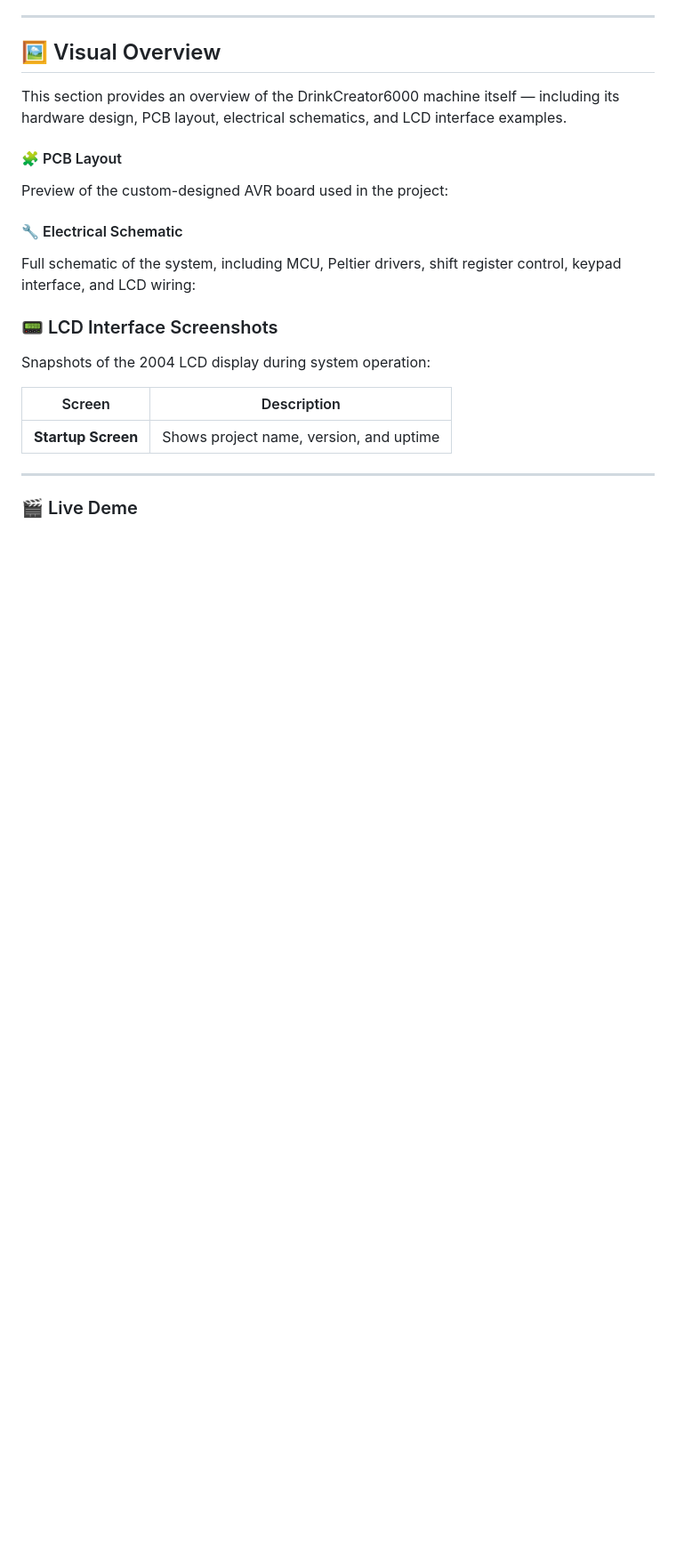
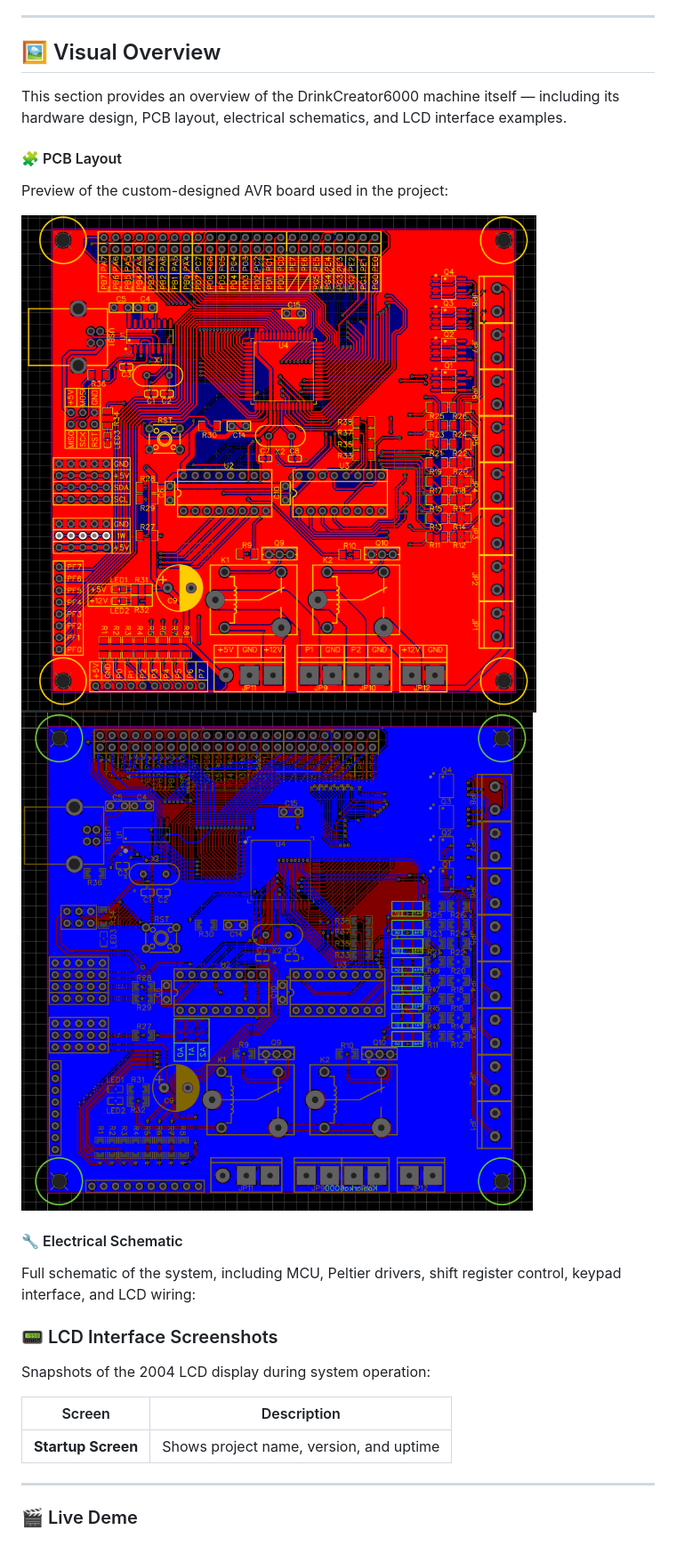
Before and after one commit to alan-kudelko/DrinkCreator6000, a Markdown page: README.md, the part around the change. Shown: that part at 89% size. Drawn GitHub-style; blank space fills up the shorter version.

```diff
--- a/README.md
+++ b/README.md
@@ -119,6 +119,9 @@ This section provides an overview of the DrinkCreator6000 machine itself — inc
 #### 🧩 PCB Layout
 Preview of the custom-designed AVR board used in the project:
 
+![PCB Layout - top view](PCB_TOP_VIEW.PNG)
+![PCB Layout - bottom view](PCB_BOTTOM_VIEW.PNG)
+
 #### 🔧 Electrical Schematic
 Full schematic of the system, including MCU, Peltier drivers, shift register control, keypad interface, and LCD wiring:
 
```
